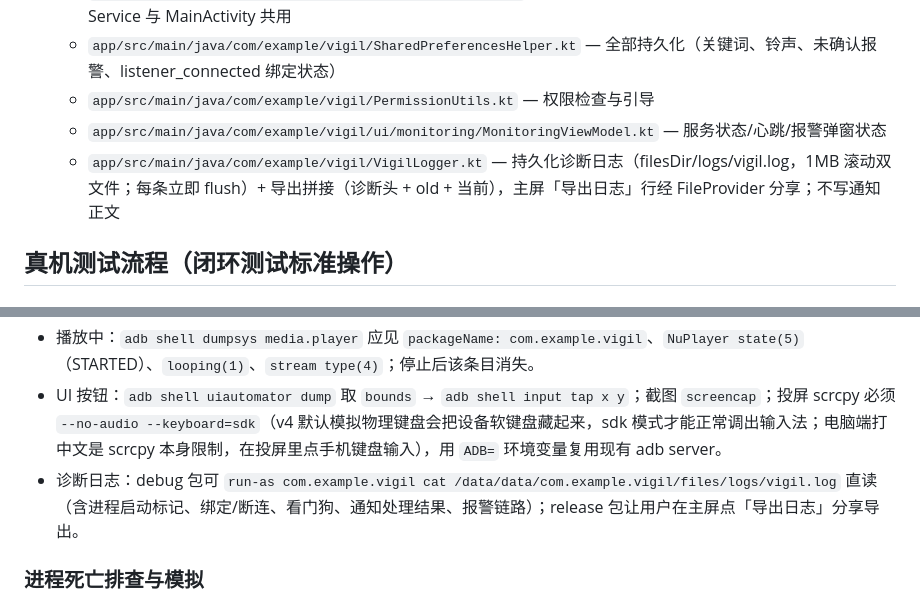
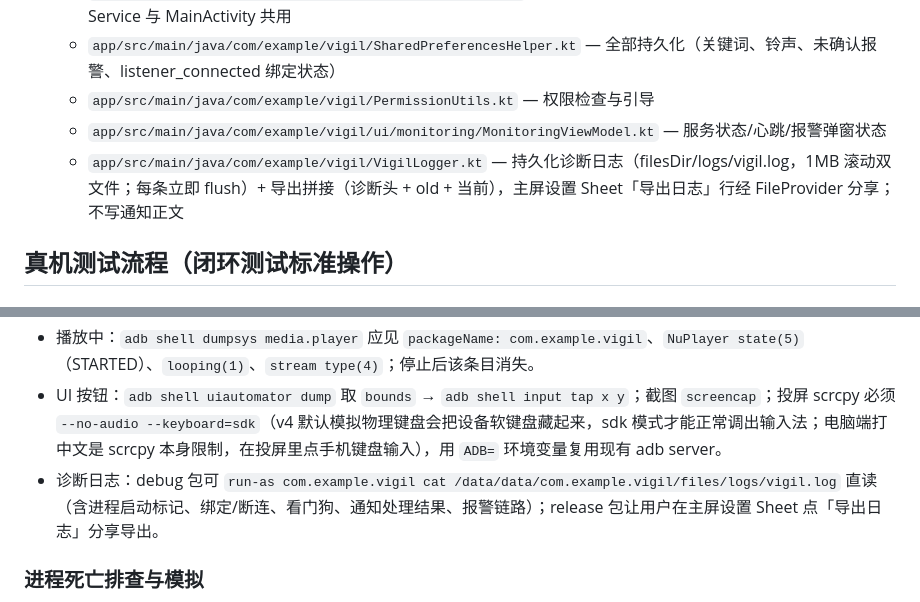
Before and after one commit to XGWNJE/Vigil, a Markdown page: AGENTS.md, 2 parts joined by grey strips. Rendered like a GitHub page.

```diff
--- a/AGENTS.md
+++ b/AGENTS.md
@@ -28,7 +28,7 @@ Android 关键词通知报警应用（Kotlin + Jetpack Compose，MVVM）。
   - `app/src/main/java/com/example/vigil/SharedPreferencesHelper.kt` — 全部持久化（关键词、铃声、未确认报警、listener_connected 绑定状态）
   - `app/src/main/java/com/example/vigil/PermissionUtils.kt` — 权限检查与引导
   - `app/src/main/java/com/example/vigil/ui/monitoring/MonitoringViewModel.kt` — 服务状态/心跳/报警弹窗状态
-  - `app/src/main/java/com/example/vigil/VigilLogger.kt` — 持久化诊断日志（filesDir/logs/vigil.log，1MB 滚动双文件；每条立即 flush）+ 导出拼接（诊断头 + old + 当前），主屏「导出日志」行经 FileProvider 分享；不写通知正文
+  - `app/src/main/java/com/example/vigil/VigilLogger.kt` — 持久化诊断日志（filesDir/logs/vigil.log，1MB 滚动双文件；每条立即 flush）+ 导出拼接（诊断头 + old + 当前），主屏设置 Sheet「导出日志」行经 FileProvider 分享；不写通知正文
 
 ## 真机测试流程（闭环测试标准操作）
 
@@ -73,7 +73,7 @@ Android 关键词通知报警应用（Kotlin + Jetpack Compose，MVVM）。
 - 音量最小：`adb shell cmd media_session volume --stream 4 --set 1`（STREAM_ALARM=4；音量键不可靠，前台时调的是 MUSIC 流）。
 - 播放中：`adb shell dumpsys media.player` 应见 `packageName: com.example.vigil`、`NuPlayer state(5)`（STARTED）、`looping(1)`、`stream type(4)`；停止后该条目消失。
 - UI 按钮：`adb shell uiautomator dump` 取 `bounds` → `adb shell input tap x y`；截图 `screencap`；投屏 scrcpy 必须 `--no-audio --keyboard=sdk`（v4 默认模拟物理键盘会把设备软键盘藏起来，sdk 模式才能正常调出输入法；电脑端打中文是 scrcpy 本身限制，在投屏里点手机键盘输入），用 `ADB=` 环境变量复用现有 adb server。
-- 诊断日志：debug 包可 `run-as com.example.vigil cat /data/data/com.example.vigil/files/logs/vigil.log` 直读（含进程启动标记、绑定/断连、看门狗、通知处理结果、报警链路）；release 包让用户在主屏点「导出日志」分享导出。
+- 诊断日志：debug 包可 `run-as com.example.vigil cat /data/data/com.example.vigil/files/logs/vigil.log` 直读（含进程启动标记、绑定/断连、看门狗、通知处理结果、报警链路）；release 包让用户在主屏设置 Sheet 点「导出日志」分享导出。
 
 ### 进程死亡排查与模拟
 
```
Also changed, not shown: README.md (+7 -6 lines), image1.png, 3 other files.
